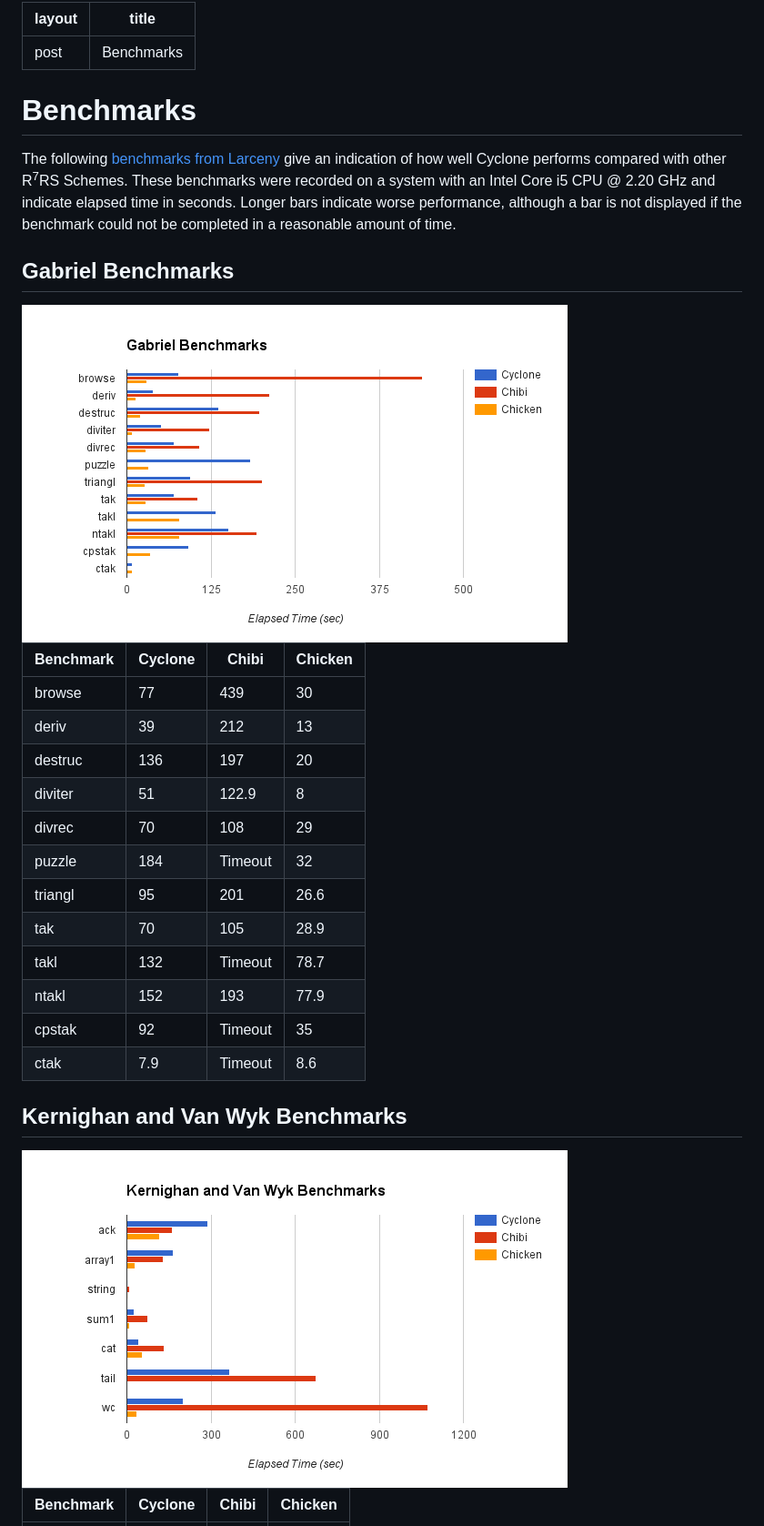
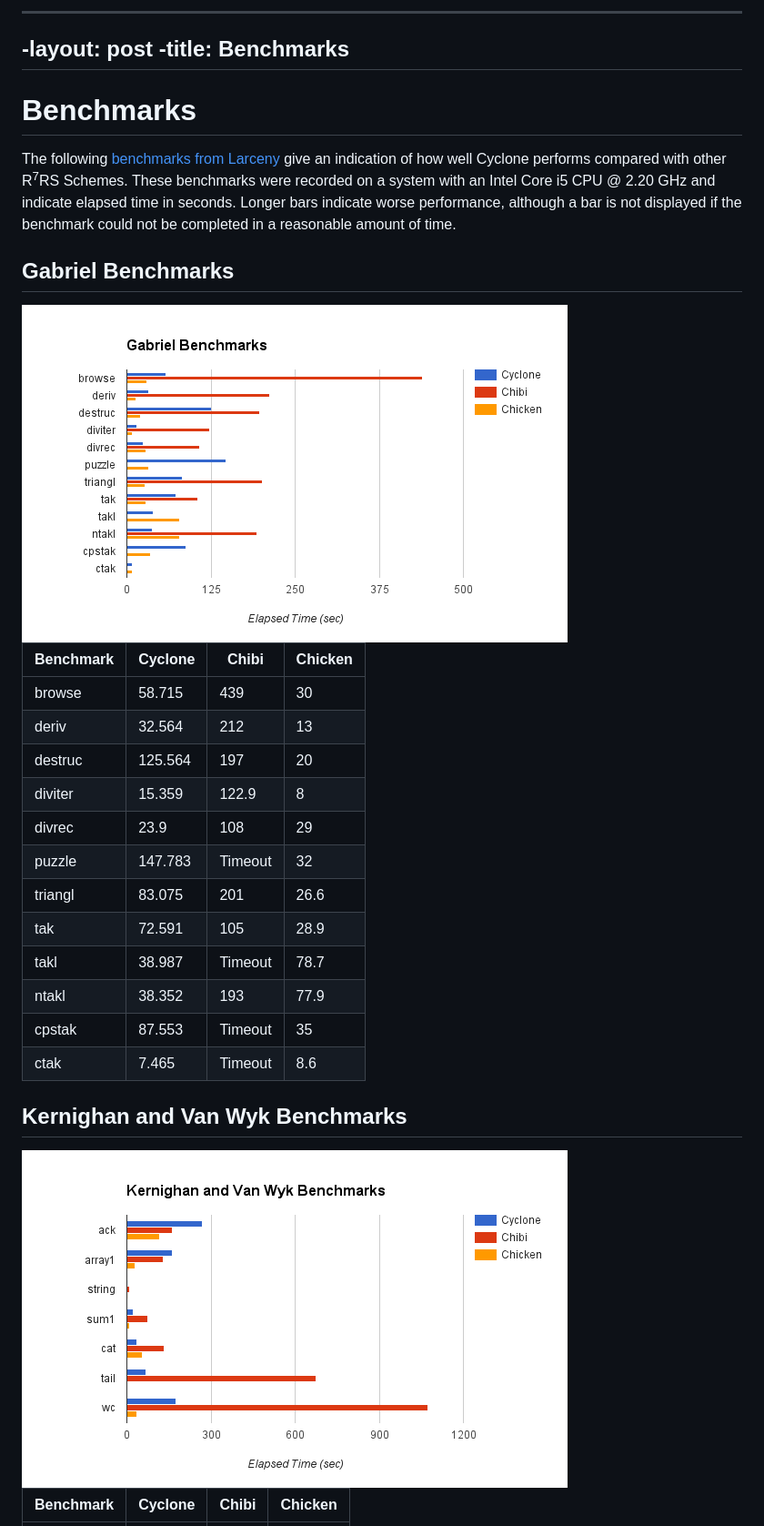
Before and after one commit to justinethier/cyclone, a Markdown page: docs/Benchmarks.md, the part around the change printed below. Shown: that part at 91% size. GitHub-like rendering; pictures changed too: docs/images/benchmarks/gabriel.png, docs/images/benchmarks/kvw.png.

Commit message:
Updated benchmarks

```diff
--- a/docs/Benchmarks.md
+++ b/docs/Benchmarks.md
@@ -1,7 +1,8 @@
----
-layout: post
-title: Benchmarks
----
+----
+-layout: post
+-title: Benchmarks
+----
+
 
 # Benchmarks
 
@@ -13,18 +14,18 @@ The following [benchmarks from Larceny](http://www.larcenists.org/benchmarksGenu
 
 Benchmark | Cyclone | Chibi | Chicken
 --------- | ------- | ----- | -------
-browse    | 77      | 439   | 30
-deriv     | 39      | 212   | 13
-destruc   | 136     | 197   | 20
-diviter   | 51      | 122.9 | 8
-divrec    | 70      | 108   | 29
-puzzle    | 184     | Timeout     | 32
-triangl   | 95      | 201   | 26.6
-tak       | 70      | 105   | 28.9
-takl      | 132     | Timeout     | 78.7
-ntakl     | 152     | 193   | 77.9
-cpstak    | 92      | Timeout     | 35
-ctak      | 7.9     | Timeout     | 8.6
+browse    | 58.715  | 439   | 30
+deriv     | 32.564  | 212   | 13
+destruc   | 125.564 | 197   | 20
+diviter   | 15.359  | 122.9 | 8
+divrec    | 23.9    | 108   | 29
+puzzle    | 147.783 | Timeout     | 32
+triangl   | 83.075  | 201   | 26.6
+tak       | 72.591  | 105   | 28.9
+takl      | 38.987  | Timeout     | 78.7
+ntakl     | 38.352  | 193   | 77.9
+cpstak    | 87.553  | Timeout     | 35
+ctak      | 7.465   | Timeout     | 8.6
 
 ## Kernighan and Van Wyk Benchmarks
 
```
Also changed, not shown: other parts of docs/Benchmarks.md (+10 -11 lines), docs/images/benchmarks/gc.png.
